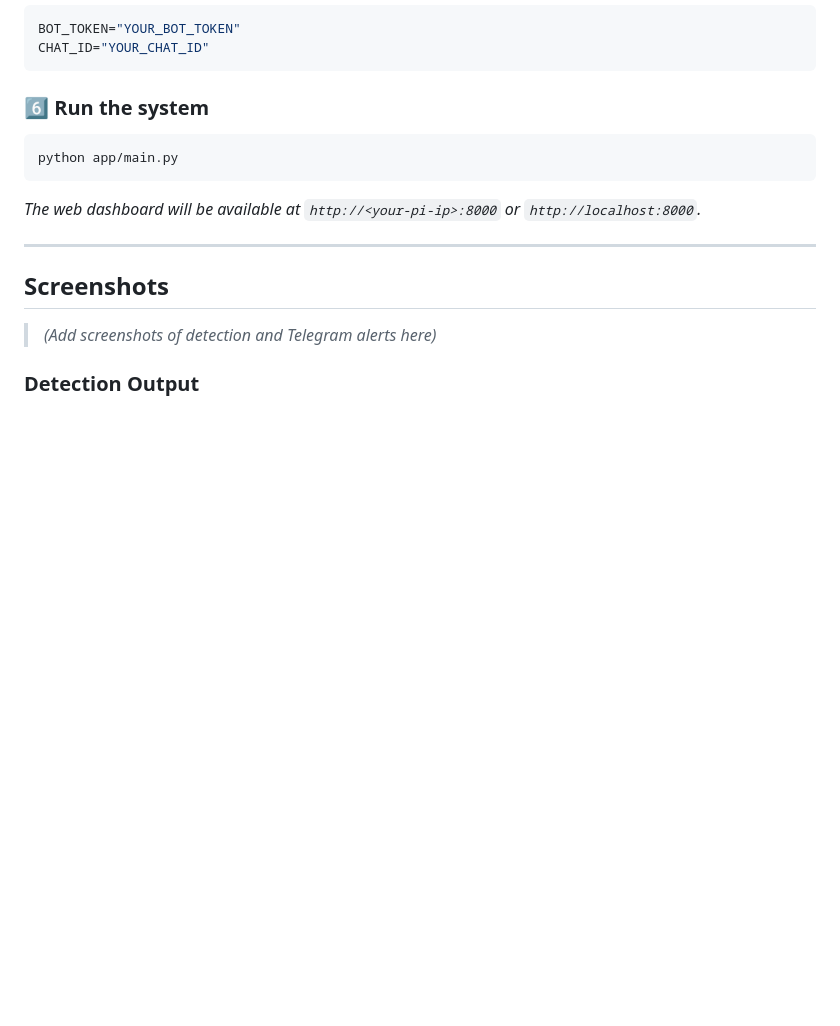
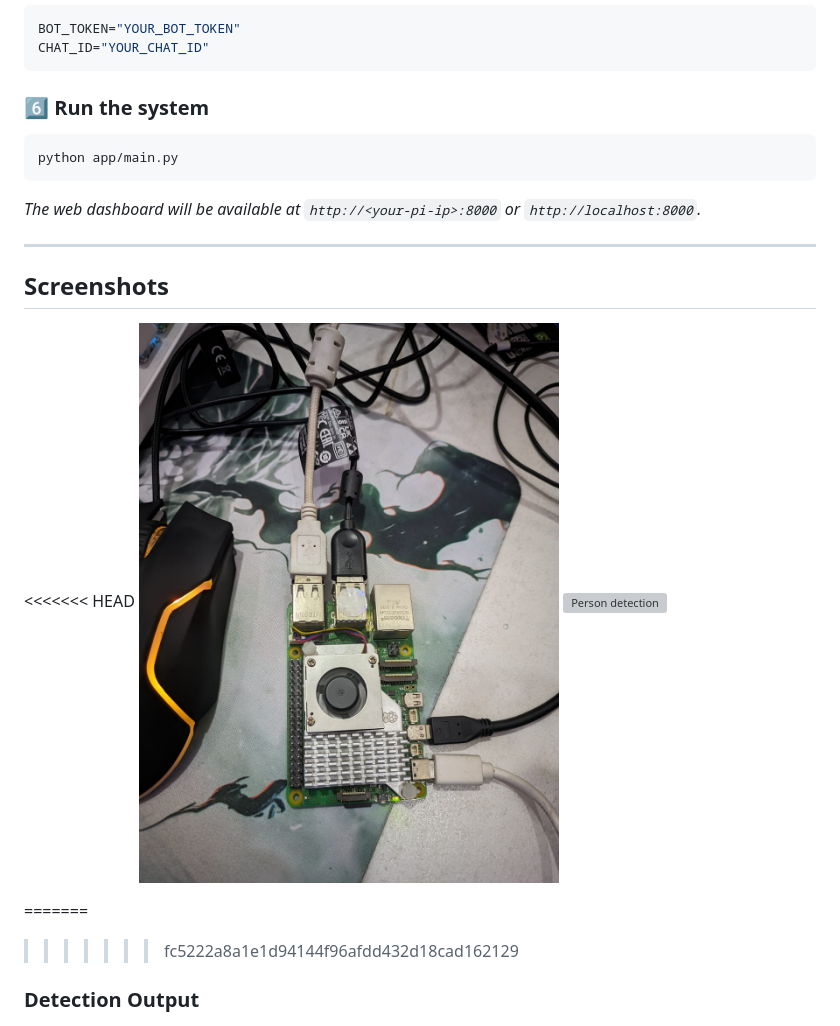
Before and after one commit to amirphiladam2/edge-ai-surveillance, a Markdown page: README.md, the part around the change. Rendered like a GitHub page; blank space fills up the shorter version; grey boxes are pictures that could not be loaded.

```diff
--- a/README.md
+++ b/README.md
@@ -150,8 +150,12 @@ python app/main.py
 
 ##  Screenshots
 
-> *(Add screenshots of detection and Telegram alerts here)*
+<<<<<<< HEAD
+![Raspberry Pi](docs/screenshots/RaspberryPi.jpeg)
+![Person detection](docs/screenshots/Opencv.jpeg)
 
+=======
+>>>>>>> fc5222a8a1e1d94144f96afdd432d18cad162129
 ### Detection Output
 
 ![Detection](docs/screenshots/DASHBOARD.png)
```
